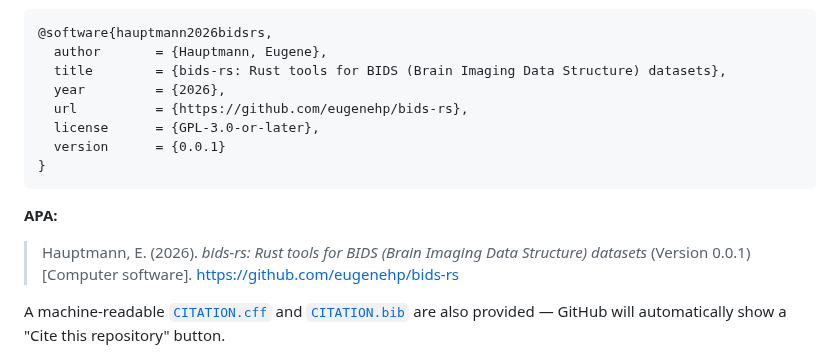
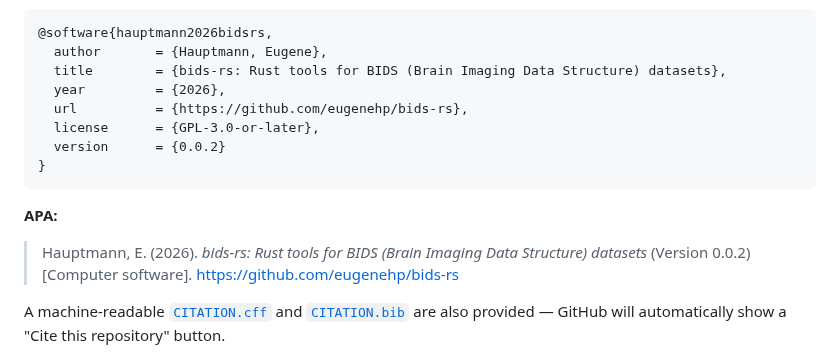
Before and after one commit to eugenehp/bids-rs, a Markdown page: README.md, the part around one of its changes. GitHub-like rendering.

````diff
--- a/README.md
+++ b/README.md
@@ -409,13 +457,13 @@ If you use `bids-rs` in your research, please cite it:
   year         = {2026},
   url          = {https://github.com/eugenehp/bids-rs},
   license      = {GPL-3.0-or-later},
-  version      = {0.0.1}
+  version      = {0.0.2}
 }
 ```
 
 **APA:**
 
-> Hauptmann, E. (2026). *bids-rs: Rust tools for BIDS (Brain Imaging Data Structure) datasets* (Version 0.0.1) [Computer software]. https://github.com/eugenehp/bids-rs
+> Hauptmann, E. (2026). *bids-rs: Rust tools for BIDS (Brain Imaging Data Structure) datasets* (Version 0.0.2) [Computer software]. https://github.com/eugenehp/bids-rs
 
 A machine-readable [`CITATION.cff`](CITATION.cff) and [`CITATION.bib`](CITATION.bib)
 are also provided — GitHub will automatically show a "Cite this repository" button.
````
Also changed, not shown: other parts of README.md (+48 -0 lines), SPEC_PARITY.md (deleted, +0 -263 lines), UPDATING_BIDS_VERSION.md (deleted, +0 -135 lines), crates/bids/README.md (added, +277 -0 lines), figures/eeg_reading_benchmark.png (added), figures/eeg_scaling.png (added), figures/eeg_selective_reading.png (added), figures/layout_indexing_benchmark.png (added), figures/overall_benchmark.png (added), 8 other files.
